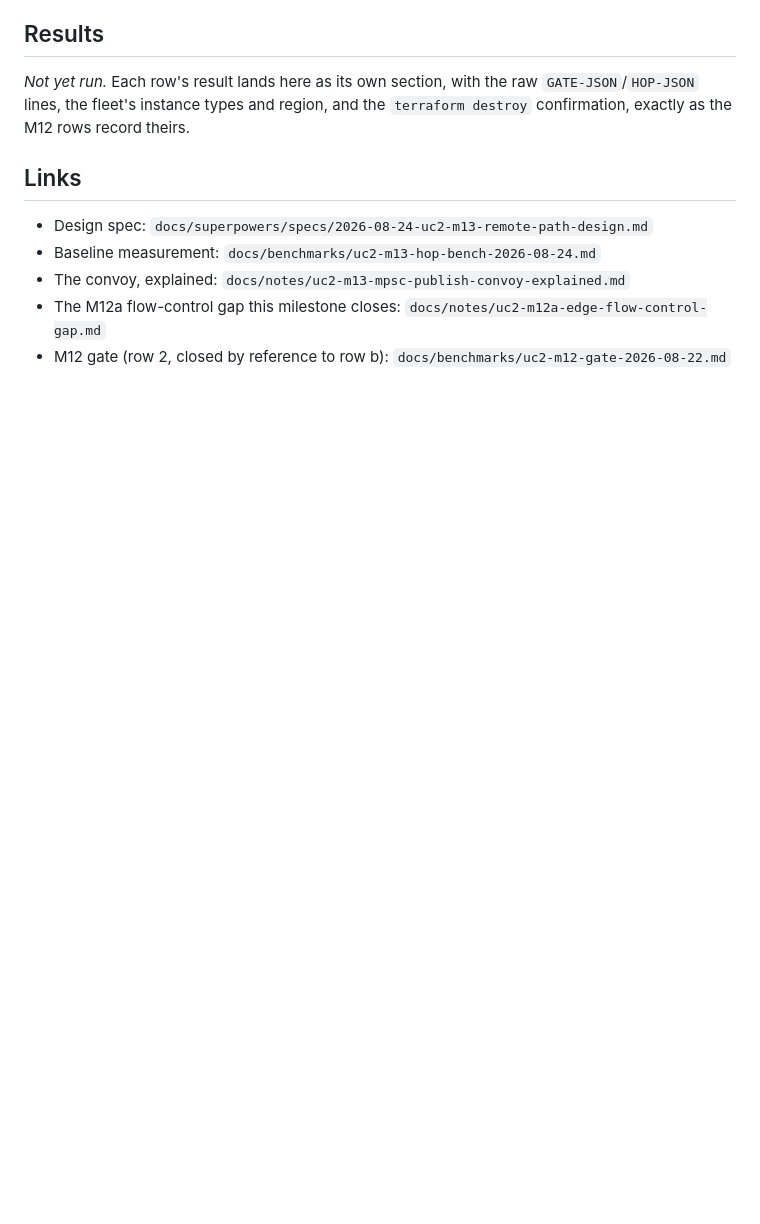
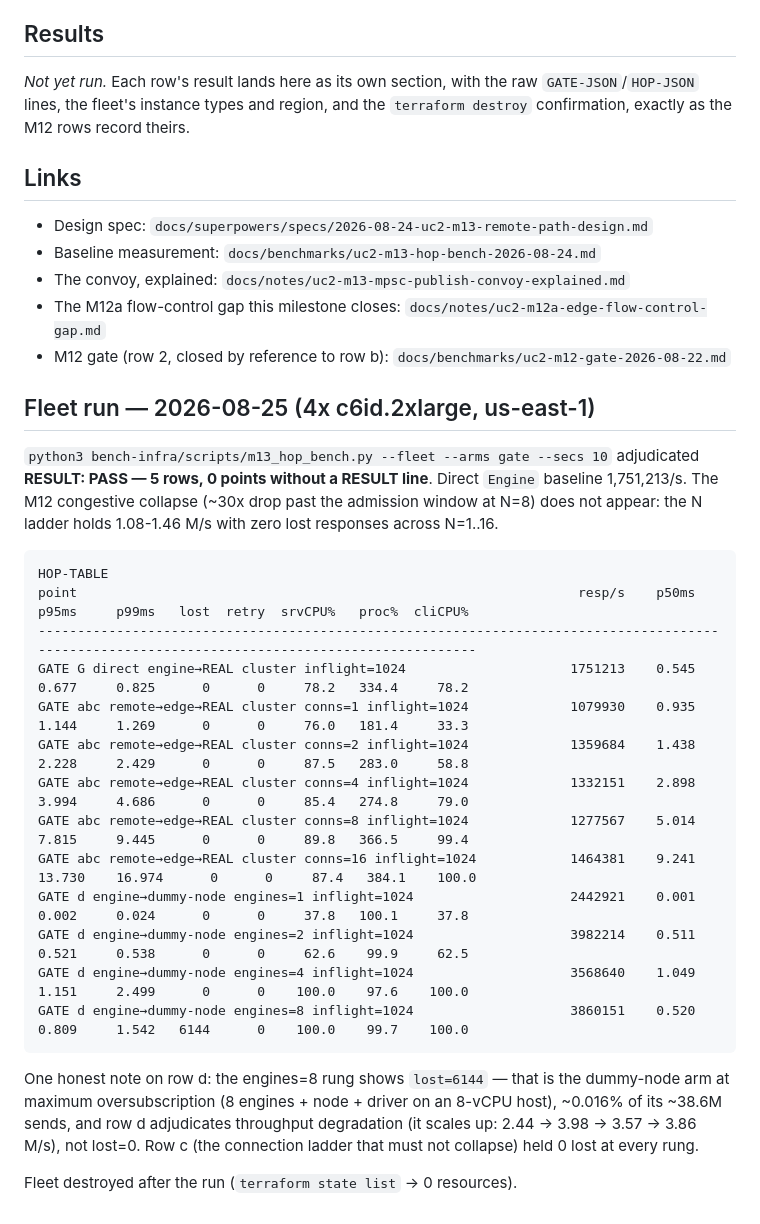
Before and after one commit to PeterKnego/ultima_cluster, a Markdown page: docs/benchmarks/uc2-m13-gate-2026-08-24.md, the part around one of its changes. Drawn GitHub-style; blank space fills up the shorter version.

Commit message:
docs(gate): M13 fleet gate RESULT PASS — bars a-d filled (rows a-f all green)
Fleet 4x c6id.2xlarge us-east-1, --arms gate --secs 10, RESULT: PASS (5 rows):
- a: 1,079,930/s vs direct 1,751,213/s = 0.617x (>= 0.5x)
- b: best N=16 1,464,381/s = 0.836x vs direct (>= 0.75x) — closes M12 row 2
- c: N=[1,2,4,8,16] lost 0, p99 max 17.0 ms, no rung >20% below prev — NO COLLAPSE
- d: 8 cores, 2.44 -> 3.98 -> 3.57 -> 3.86 M/s (scales up, <= linear)
e/f were already PASS locally. Raw HOP-TABLE appended; fleet destroyed (state=0).

````diff
--- a/docs/benchmarks/uc2-m13-gate-2026-08-24.md
+++ b/docs/benchmarks/uc2-m13-gate-2026-08-24.md
@@ -141,3 +141,35 @@ Adopted verbatim from M7/M9/M10/M11/M12:
   `docs/notes/uc2-m12a-edge-flow-control-gap.md`
 - M12 gate (row 2, closed by reference to row b):
   `docs/benchmarks/uc2-m12-gate-2026-08-22.md`
+
+## Fleet run — 2026-08-25 (4x c6id.2xlarge, us-east-1)
+
+`python3 bench-infra/scripts/m13_hop_bench.py --fleet --arms gate --secs 10`
+adjudicated **RESULT: PASS — 5 rows, 0 points without a RESULT line**. Direct
+`Engine` baseline 1,751,213/s. The M12 congestive collapse (~30x drop past the
+admission window at N=8) does not appear: the N ladder holds 1.08-1.46 M/s with
+zero lost responses across N=1..16.
+
+```
+HOP-TABLE
+point                                                                resp/s    p50ms    p95ms     p99ms   lost  retry  srvCPU%   proc%  cliCPU%
+-----------------------------------------------------------------------------------------------------------------------------------------------
+GATE G direct engine→REAL cluster inflight=1024                     1751213    0.545    0.677     0.825      0      0     78.2   334.4     78.2
+GATE abc remote→edge→REAL cluster conns=1 inflight=1024             1079930    0.935    1.144     1.269      0      0     76.0   181.4     33.3
+GATE abc remote→edge→REAL cluster conns=2 inflight=1024             1359684    1.438    2.228     2.429      0      0     87.5   283.0     58.8
+GATE abc remote→edge→REAL cluster conns=4 inflight=1024             1332151    2.898    3.994     4.686      0      0     85.4   274.8     79.0
+GATE abc remote→edge→REAL cluster conns=8 inflight=1024             1277567    5.014    7.815     9.445      0      0     89.8   366.5     99.4
+GATE abc remote→edge→REAL cluster conns=16 inflight=1024            1464381    9.241   13.730    16.974      0      0     87.4   384.1    100.0
+GATE d engine→dummy-node engines=1 inflight=1024                    2442921    0.001    0.002     0.024      0      0     37.8   100.1     37.8
+GATE d engine→dummy-node engines=2 inflight=1024                    3982214    0.511    0.521     0.538      0      0     62.6    99.9     62.5
+GATE d engine→dummy-node engines=4 inflight=1024                    3568640    1.049    1.151     2.499      0      0    100.0    97.6    100.0
+GATE d engine→dummy-node engines=8 inflight=1024                    3860151    0.520    0.809     1.542   6144      0    100.0    99.7    100.0
+```
+
+One honest note on row d: the engines=8 rung shows `lost=6144` — that is the
+dummy-node arm at maximum oversubscription (8 engines + node + driver on an
+8-vCPU host), ~0.016% of its ~38.6M sends, and row d adjudicates throughput
+degradation (it scales up: 2.44 -> 3.98 -> 3.57 -> 3.86 M/s), not lost=0. Row c
+(the connection ladder that must not collapse) held 0 lost at every rung.
+
+Fleet destroyed after the run (`terraform state list` -> 0 resources).
````
Also changed, not shown: other parts of docs/benchmarks/uc2-m13-gate-2026-08-24.md (+4 -4 lines).
